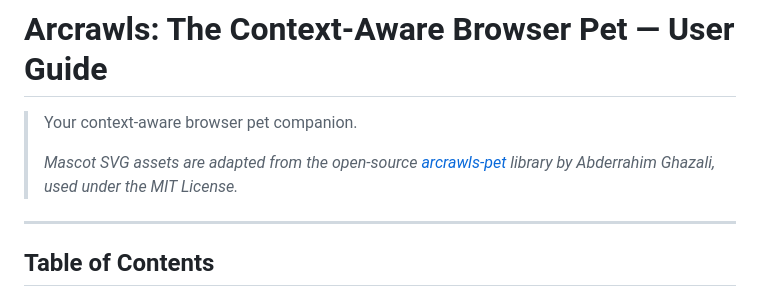
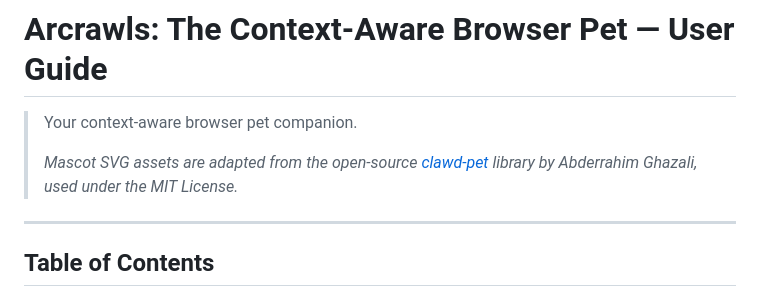
Before and after one commit to fujiDevv/context-aware-browser-pet, a Markdown page: GUIDE.md, the part around the change. Rendered like a GitHub page.

```diff
--- a/GUIDE.md
+++ b/GUIDE.md
@@ -2,7 +2,7 @@
 
 > Your context-aware browser pet companion.
 >
-> *Mascot SVG assets are adapted from the open-source [arcrawls-pet](https://github.com/abderrahimghazali/arcrawls-pet) library by Abderrahim Ghazali, used under the MIT License.*
+> *Mascot SVG assets are adapted from the open-source [clawd-pet](https://github.com/abderrahimghazali/clawd-pet) library by Abderrahim Ghazali, used under the MIT License.*
 
 ---
 
```
